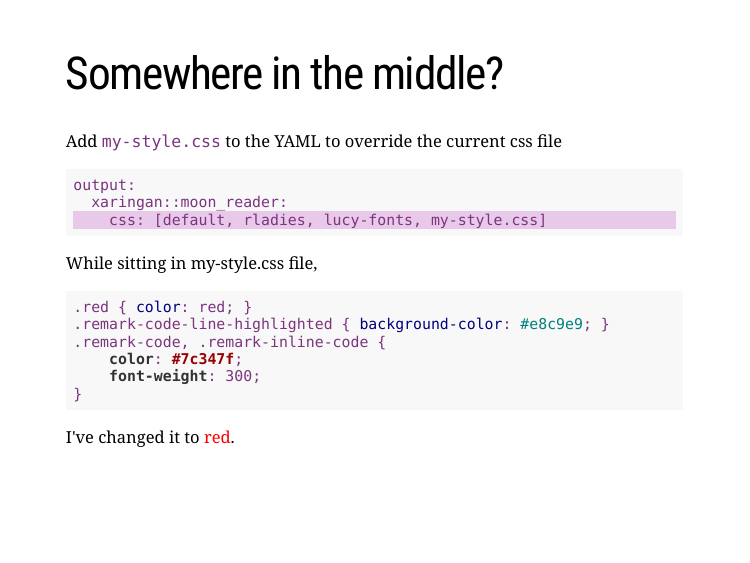
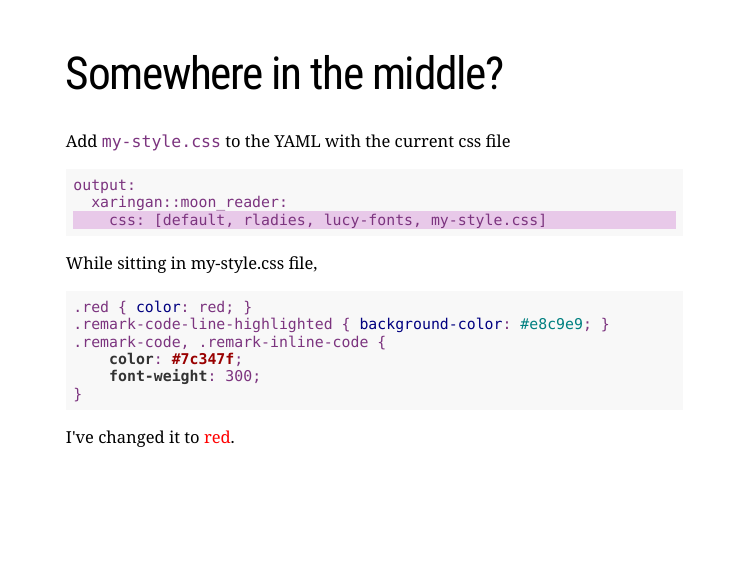
Before and after one commit to zhiiiyang/XaringanTutorial, an R Markdown document (index.Rmd): page 12 of 39. The pictures show the slides in the output file index.html that the author committed with the source; the slides are laid out offline by our stand-in for remark.js, each with all of its steps uncovered, in fonts that may differ from those the slides ask for, and without slide numbers, shadows or browser add-ons; a font, style sheet, LaTeX package, included part or bibliography that could not be used is replaced or left out; badge pictures from the web are left out.

Commit message:
fix a typo

````diff
--- a/index.Rmd
+++ b/index.Rmd
@@ -139,7 +139,7 @@ https://pkg.garrickadenbuie.com/xaringanthemer/
 ---
 # Somewhere in the middle?
 
-Add `my-style.css` to the YAML to override the current css file
+Add `my-style.css` to the YAML with the current css file
 
 ```{r eval = FALSE}
 output:
````
Also changed, not shown: index.html.
